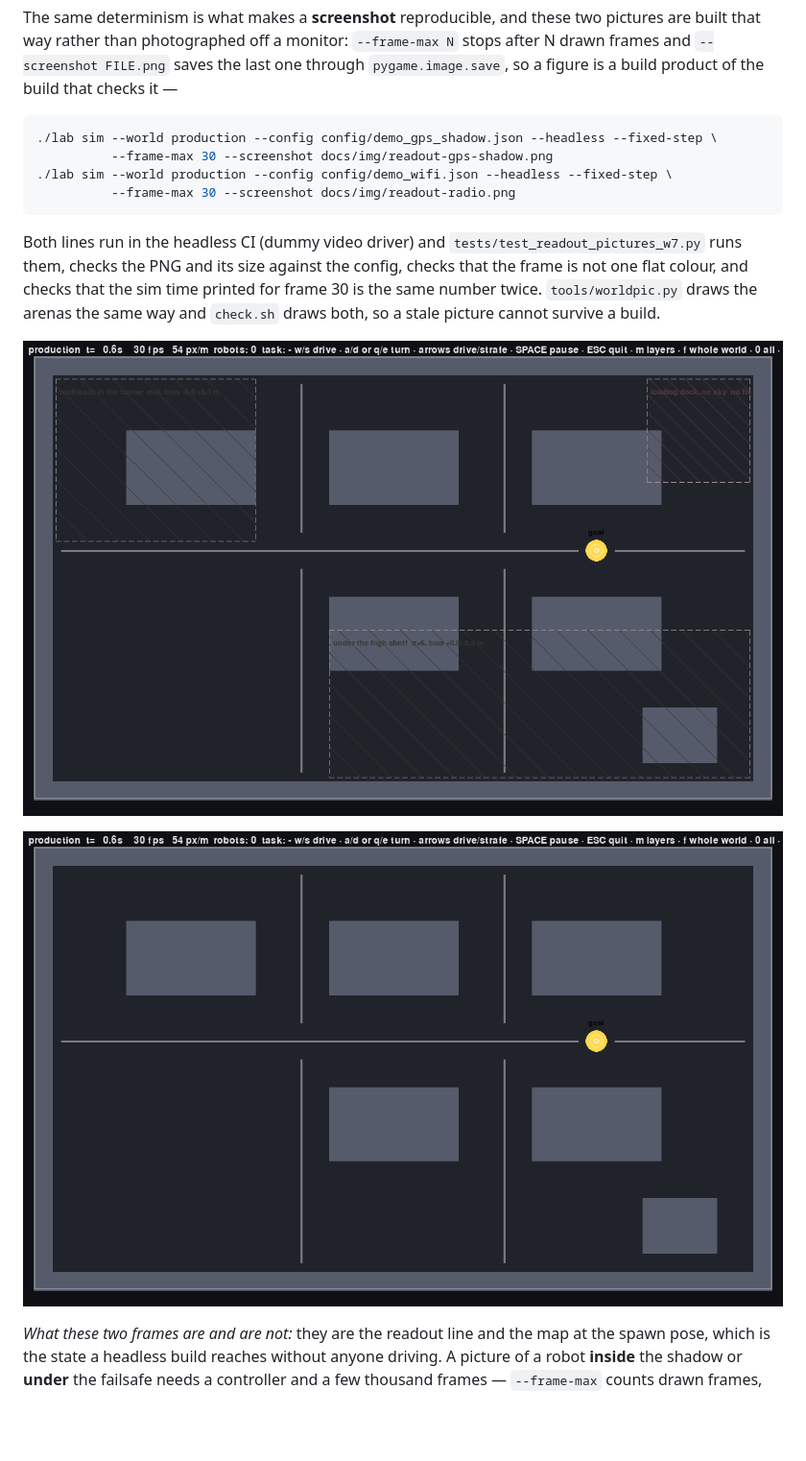
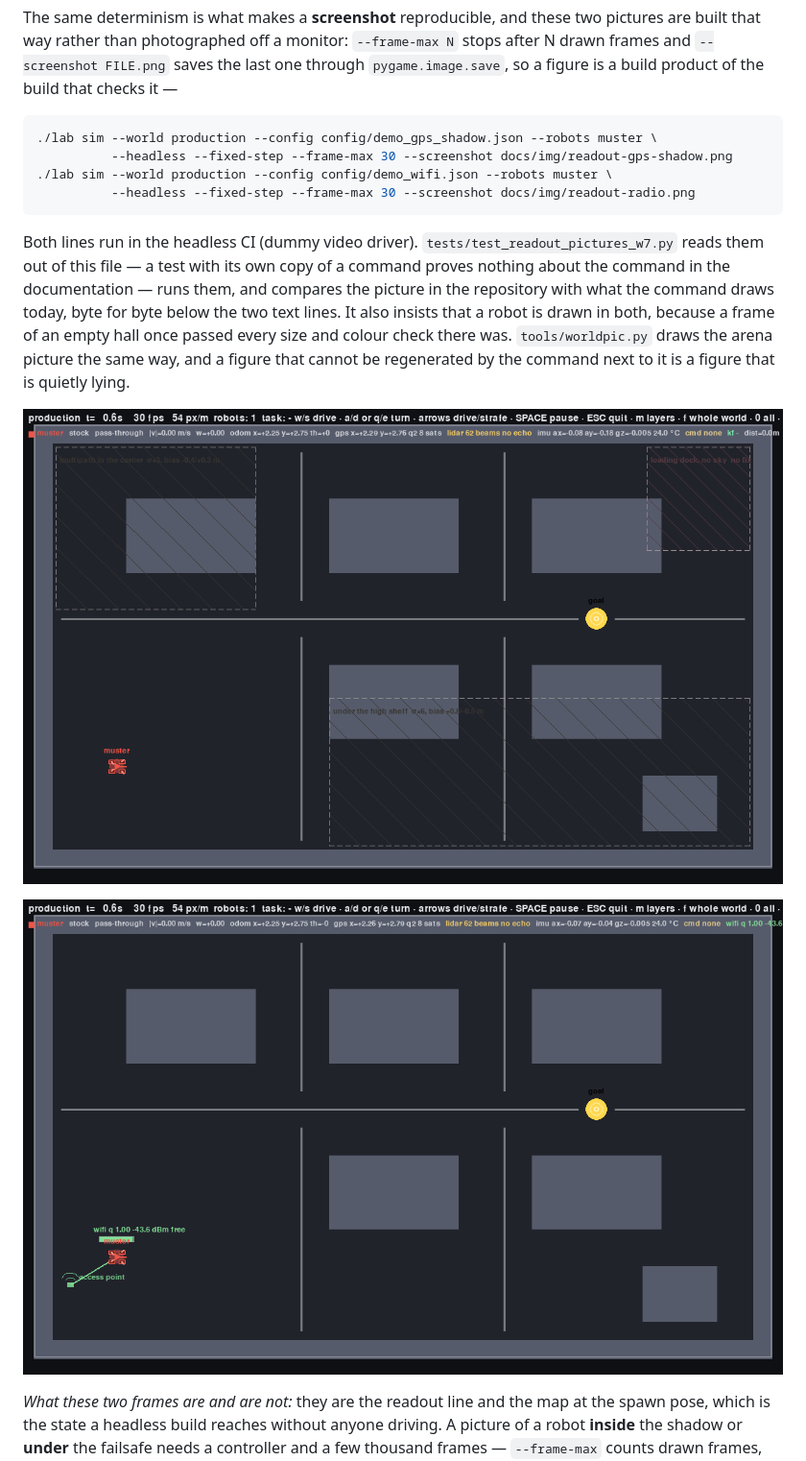
Before and after one commit to christianpfitzner/ir-mecanum-lab, a Markdown page: README.md, the part around the change printed below. Shown: that part at 96% size. Rendered like a GitHub page; pictures changed too: docs/img/readout-gps-shadow.png, docs/img/readout-radio.png; blank space fills up the shorter version.

````diff
--- a/README.md
+++ b/README.md
@@ -231,25 +239,31 @@ that way rather than photographed off a monitor: `--frame-max N` stops after N d
 of the build that checks it —
 
 ```bash
-./lab sim --world production --config config/demo_gps_shadow.json --headless --fixed-step \
-          --frame-max 30 --screenshot docs/img/readout-gps-shadow.png
-./lab sim --world production --config config/demo_wifi.json --headless --fixed-step \
-          --frame-max 30 --screenshot docs/img/readout-radio.png
+./lab sim --world production --config config/demo_gps_shadow.json --robots muster \
+          --headless --fixed-step --frame-max 30 --screenshot docs/img/readout-gps-shadow.png
+./lab sim --world production --config config/demo_wifi.json --robots muster \
+          --headless --fixed-step --frame-max 30 --screenshot docs/img/readout-radio.png
 ```
 
-Both lines run in the headless CI (dummy video driver) and `tests/test_readout_pictures_w7.py` runs
-them, checks the PNG and its size against the config, checks that the frame is not one flat colour, and
-checks that the sim time printed for frame 30 is the same number twice. `tools/worldpic.py` draws the
-arenas the same way and `check.sh` draws both, so a stale picture cannot survive a build.
+Both lines run in the headless CI (dummy video driver). `tests/test_readout_pictures_w7.py` reads them
+out of this file — a test with its own copy of a command proves nothing about the command in the
+documentation — runs them, and compares the picture in the repository with what the command draws
+today, byte for byte below the two text lines. It also insists that a robot is drawn in both, because a
+frame of an empty hall once passed every size and colour check there was. `tools/worldpic.py` draws the
+arena picture the same way, and a figure that cannot be regenerated by the command next to it is a
+figure that is quietly lying.
 
-![Frame 30 of `config/demo_gps_shadow.json` on `production`, 0.60 s of simulation time: the robot at
-its spawn pose with the readout line under it. The shadow zones are the two grey rectangles at the
-right edge of the hall — this frame is before the robot reaches one, and the `ellipse 2σ: half-axis
-… m = … px at 54 px/m` segment is what one pixel of that ellipse is worth.](docs/img/readout-gps-shadow.png)
+![Frame 30 of `config/demo_gps_shadow.json` on `production`, 0.60 s of simulation time: the robot at its
+spawn pose, and the readout line at the top of the window making the point of the demo — its own
+odometer says `x=+2.25 y=+2.75` while the GPS fix for the same instant says `x=+2.29 y=+2.76`, five
+centimetres of error at a robot that has not moved, with `q2 8 sats`. `kf -` is a dash because the
+estimate is the student's node and this run is the simulator alone. The hatched rectangles are the GPS
+shadow zones, each labelled with what it does to a fix; the robot starts outside all of them.](docs/img/readout-gps-shadow.png)
 
 ![Frame 30 of `config/demo_wifi.json`, the same 0.60 s: the access point at the left wall, the robot at
-the spawn pose with the link bar above it and the `link …` segment in the readout line — the best the
-link gets in this hall, which is the other half of the story the table below measures.](docs/img/readout-radio.png)
+the spawn pose with the link-quality bar above it, and the `wifi q 1.00 -43.6` segment at the right end
+of the readout line — the best the link gets in this hall, which is the other half of the story the
+table below measures.](docs/img/readout-radio.png)
 
 *What these two frames are and are not:* they are the readout line and the map at the spawn pose, which
 is the state a headless build reaches without anyone driving. A picture of a robot **inside** the shadow
````
Also changed, not shown: other parts of README.md (+11 -3 lines), 4 other files.
